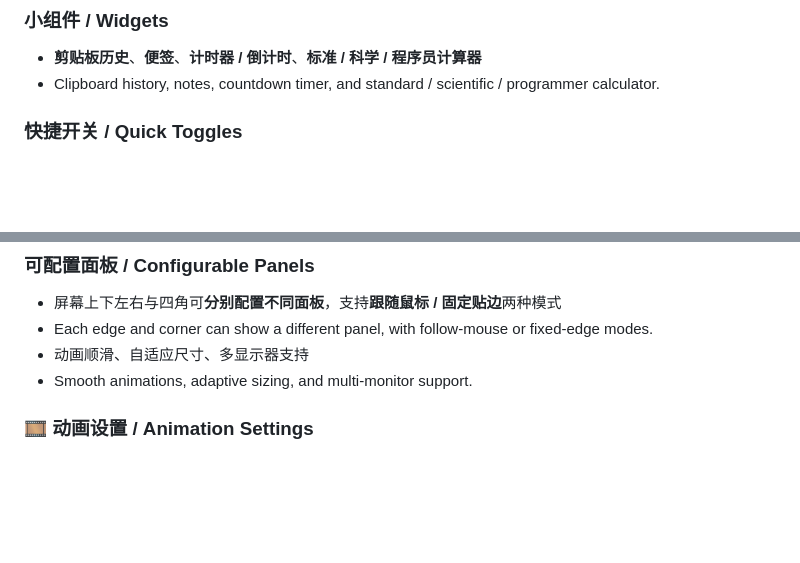
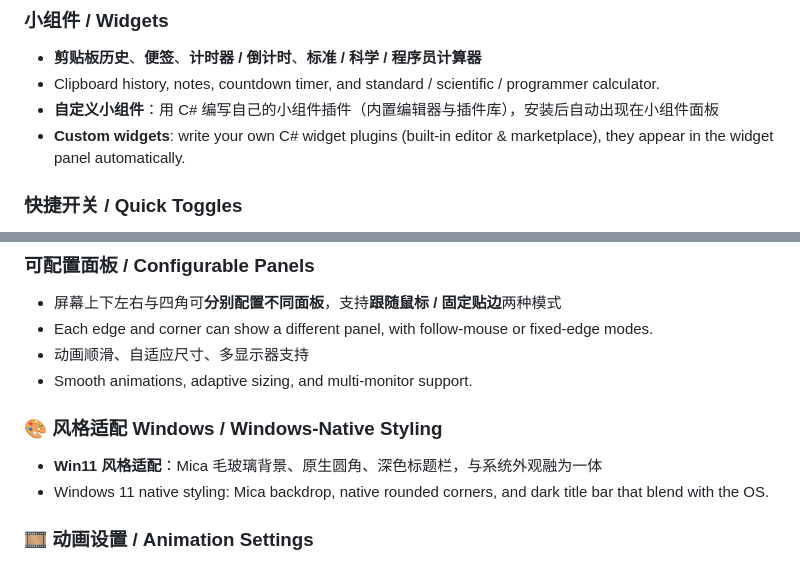
Before and after one commit to timecolors/DynamicBird, a Markdown page: README.md, 2 parts joined by grey strips. Drawn GitHub-style; blank space fills up the shorter version.

Commit message:
docs: README 补充自定义小组件与 Win11 风格适配说明

```diff
--- a/README.md
+++ b/README.md
@@ -30,6 +30,8 @@
 ### 小组件 / Widgets
 - **剪贴板历史**、**便签**、**计时器 / 倒计时**、**标准 / 科学 / 程序员计算器**
 - Clipboard history, notes, countdown timer, and standard / scientific / programmer calculator.
+- **自定义小组件**：用 C# 编写自己的小组件插件（内置编辑器与插件库），安装后自动出现在小组件面板
+- **Custom widgets**: write your own C# widget plugins (built-in editor & marketplace), they appear in the widget panel automatically.
 
 ### 快捷开关 / Quick Toggles
 - **音量与亮度**、**蓝牙**、**Wi-Fi**、**移动热点**、**省电模式**、快速打开 Windows 设置
@@ -49,6 +51,10 @@
 - Each edge and corner can show a different panel, with follow-mouse or fixed-edge modes.
 - 动画顺滑、自适应尺寸、多显示器支持
 - Smooth animations, adaptive sizing, and multi-monitor support.
+
+### 🎨 风格适配 Windows / Windows-Native Styling
+- **Win11 风格适配**：Mica 毛玻璃背景、原生圆角、深色标题栏，与系统外观融为一体
+- Windows 11 native styling: Mica backdrop, native rounded corners, and dark title bar that blend with the OS.
 
 ### 🎞️ 动画设置 / Animation Settings
 - **触发 / 隐藏动画分开设置**：滑入滑出、淡入淡出、缩放、弹性（回弹），每种带独立时长与特化参数（缩放比例 / 振荡次数 / 弹性强度）
```
